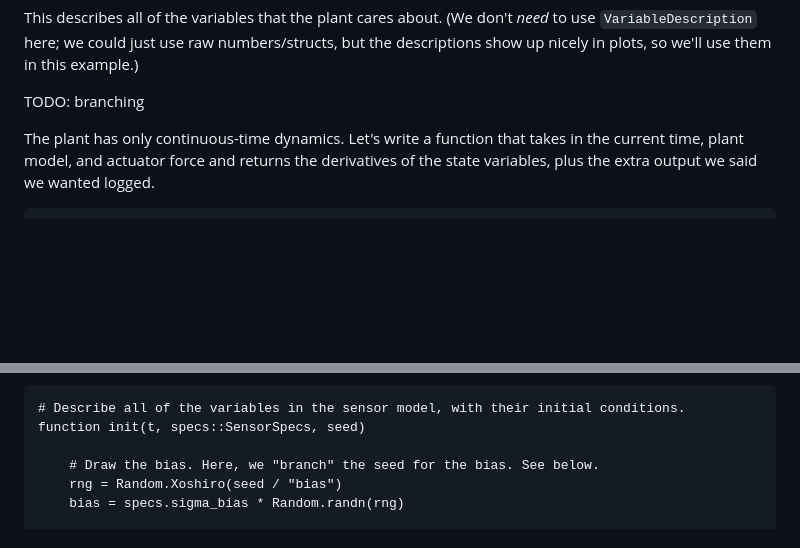
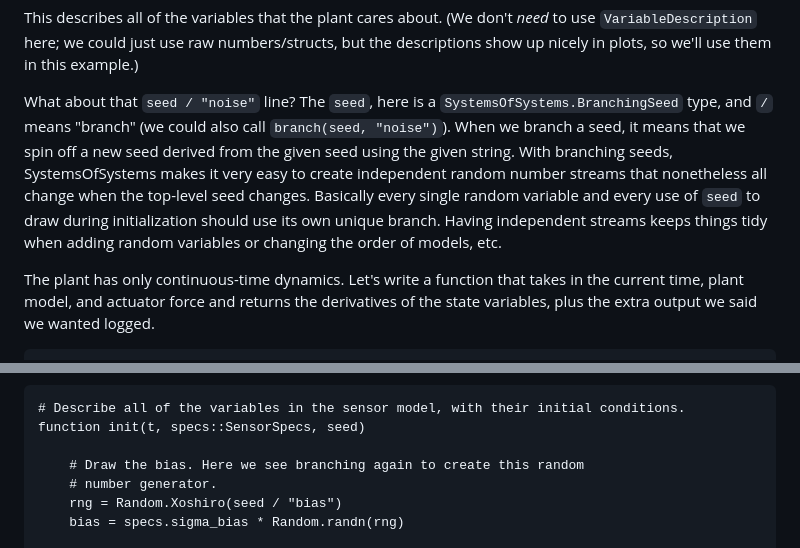
Before and after one commit to Gradient-Aerospace/SystemsOfSystems.jl, a Markdown page: doc/src/control_system_example.md, 2 parts joined by grey strips. GitHub-like rendering; blank space fills up the shorter version.

Commit message:
Update text on branching

```diff
--- a/doc/src/control_system_example.md
+++ b/doc/src/control_system_example.md
@@ -151,7 +151,7 @@ end
 
 This describes all of the variables that the plant cares about. (We don't _need_ to use `VariableDescription` here; we could just use raw numbers/structs, but the descriptions show up nicely in plots, so we'll use them in this example.)
 
-TODO: branching
+What about that `seed / "noise"` line? The `seed`, here is a `SystemsOfSystems.BranchingSeed` type, and `/` means "branch" (we could also call `branch(seed, "noise")`). When we branch a seed, it means that we spin off a new seed derived from the given seed using the given string. With branching seeds, SystemsOfSystems makes it very easy to create independent random number streams that nonetheless all change when the top-level seed changes. Basically every single random variable and every use of `seed` to draw during initialization should use its own unique branch. Having independent streams keeps things tidy when adding random variables or changing the order of models, etc.
 
 The plant has only continuous-time dynamics. Let's write a function that takes in the current time, plant model, and actuator force and returns the derivatives of the state variables, plus the extra output we said we wanted logged.
 
@@ -289,7 +289,8 @@ Let's put together the initialization function and model description.
 # Describe all of the variables in the sensor model, with their initial conditions.
 function init(t, specs::SensorSpecs, seed)
 
-    # Draw the bias. Here, we "branch" the seed for the bias. See below.
+    # Draw the bias. Here we see branching again to create this random
+    # number generator.
     rng = Random.Xoshiro(seed / "bias")
     bias = specs.sigma_bias * Random.randn(rng)
 
```
Also changed, not shown: other parts of doc/src/control_system_example.md (+1 -1 lines).
